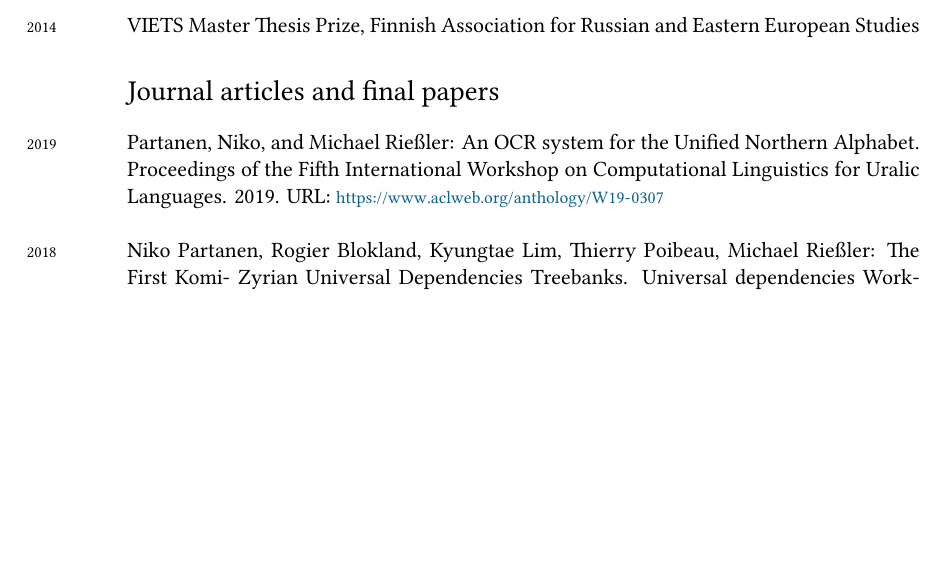
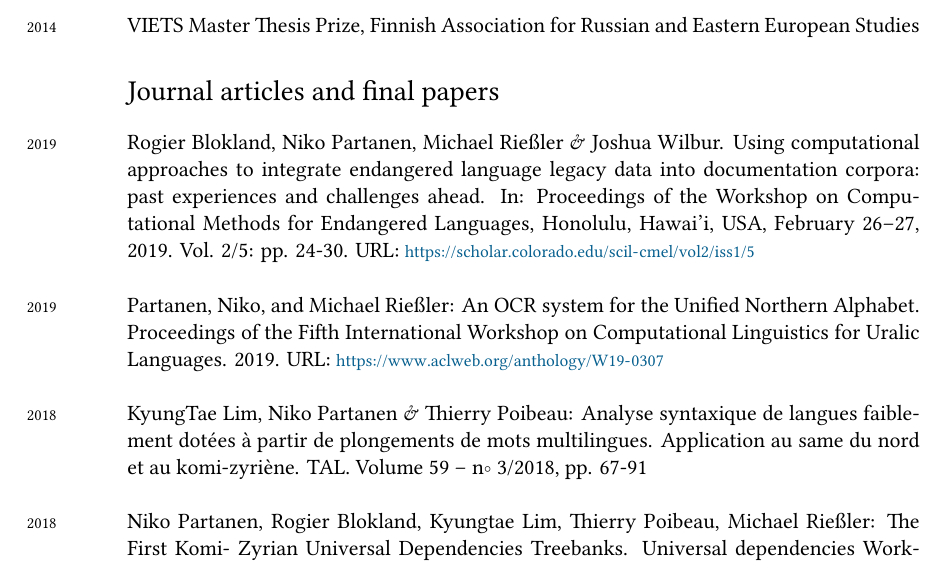
Before and after one commit to nikopartanen/cv, a LaTeX CV (niko_partanen_cv.tex): part of page 2 of 4, cut so that both start at the same text, the shorter picture padded with empty space. The pictures show the PDF file niko_partanen_cv.pdf that the author committed with the source.

Commit message:
small additions

```diff
--- a/niko_partanen_cv.tex
+++ b/niko_partanen_cv.tex
@@ -153,7 +153,12 @@ I study sociolinguistic variation in the Permic languages and investigate the ap
 
 \section*{Journal articles and final papers}
 
+\years{2019}Rogier Blokland, Niko Partanen, Michael Rießler \& Joshua Wilbur. Using computational approaches to integrate endangered language legacy data into documentation corpora: past experiences and challenges ahead. In: Proceedings of the Workshop on Computational Methods for Endangered Languages, Honolulu, Hawai’i, USA, February 26–27, 2019. Vol. 2/5: pp. 24-30. URL:
+\url{https://scholar.colorado.edu/scil-cmel/vol2/iss1/5}\\
+
 \years{2019}Partanen, Niko, and Michael Rießler: An OCR system for the Unified Northern Alphabet. Proceedings of the Fifth International Workshop on Computational Linguistics for Uralic Languages. 2019. URL: \url{https://www.aclweb.org/anthology/W19-0307}\\
+
+\years{2018}KyungTae Lim, Niko Partanen \& Thierry Poibeau: Analyse syntaxique de langues faiblement dotées à partir de plongements de mots multilingues. Application au same du nord et au komi-zyriène. TAL. Volume 59 – n◦ 3/2018, pp. 67-91\\
 
 \years{2018} Niko Partanen, Rogier Blokland, Kyungtae Lim, Thierry Poibeau, Michael Rießler: The First Komi- Zyrian Universal Dependencies Treebanks. Universal dependencies Workshop, Brussels, Belgium, 2018: 126-132. URL: \url{https://www.aclweb.org/anthology/W18-60#page=140}\\
 
```
Also changed, not shown: niko_partanen_cv.pdf.
